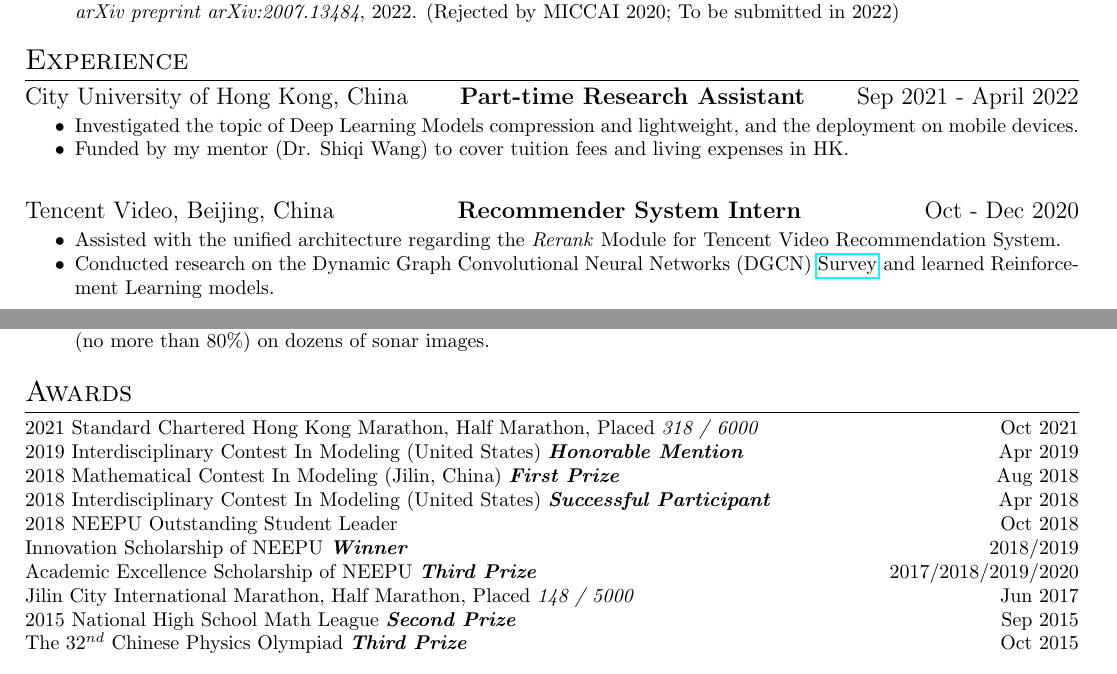
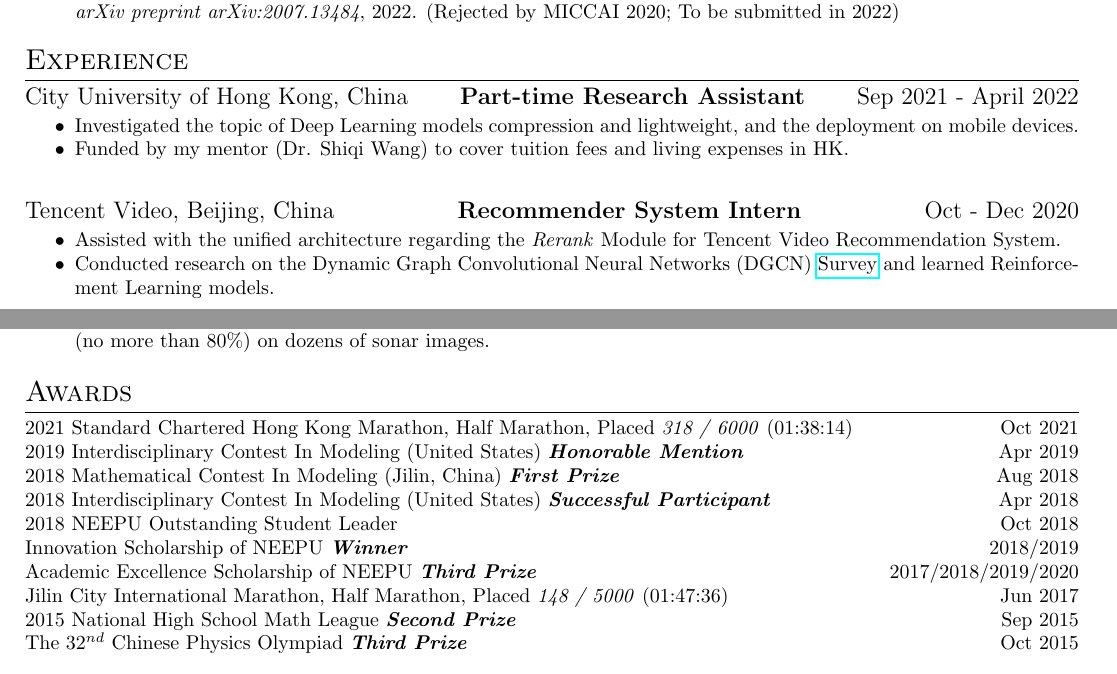
Before and after one commit to SuperBruceJia/SuperBruceJia.github.io, a LaTeX CV (CV-Latex/ShuyueJia-CV.tex): two parts of pages 1 and 2 of 2, joined at a grey line, cut so that both start at the same text. Compiled offline with pdfLaTeX.

Commit message:
update Files

```diff
--- a/CV-Latex/ShuyueJia-CV.tex
+++ b/CV-Latex/ShuyueJia-CV.tex
@@ -91,7 +91,7 @@
 
 \datedsubsection{City University of Hong Kong, China}{Part-time Research Assistant}{Sep 2021 - April 2022}
 \workitemstwo
-{Investigated the topic of Deep Learning Models compression and lightweight, and the deployment on mobile devices.}
+{Investigated the topic of Deep Learning models compression and lightweight, and the deployment on mobile devices.}
 {Funded by my mentor (Dr. Shiqi Wang) to cover tuition fees and living expenses in HK.}
 
 \hspace*{\fill}
@@ -147,14 +147,14 @@
 
 \section{Awards}
 
-\noindent 2021 Standard Chartered Hong Kong Marathon, Half Marathon, Placed \emph{318 / 6000} \hfill Oct 2021\\
+\noindent 2021 Standard Chartered Hong Kong Marathon, Half Marathon, Placed \emph{318 / 6000} (01:38:14) \hfill Oct 2021\\
 2019 Interdisciplinary Contest In Modeling (United States) \textbf{\emph{Honorable Mention}} \hfill Apr 2019\\
 2018 Mathematical Contest In Modeling (Jilin, China) \textbf{\emph{First Prize}} \hfill Aug 2018\\
 2018 Interdisciplinary Contest In Modeling (United States) \textbf{\emph{Successful Participant}} \hfill Apr 2018\\
 2018 NEEPU Outstanding Student Leader \hfill Oct 2018\\
 Innovation Scholarship of NEEPU \textbf{\emph{Winner}} \hfill 2018/2019\\
 Academic Excellence Scholarship of NEEPU \textbf{\emph{Third Prize}} \hfill 2017/2018/2019/2020 \\
-Jilin City International Marathon, Half Marathon, Placed \emph{148 / 5000} \hfill Jun 2017\\
+Jilin City International Marathon, Half Marathon, Placed \emph{148 / 5000} (01:47:36) \hfill Jun 2017\\
 2015 National High School Math League \textbf{\emph{Second Prize}} \hfill Sep 2015\\
 The 32$^{nd}$ Chinese Physics Olympiad \textbf{\emph{Third Prize}} \hfill Oct 2015
 
```
Also changed, not shown: CV-Latex/ShuyueJia-CV.pdf.
